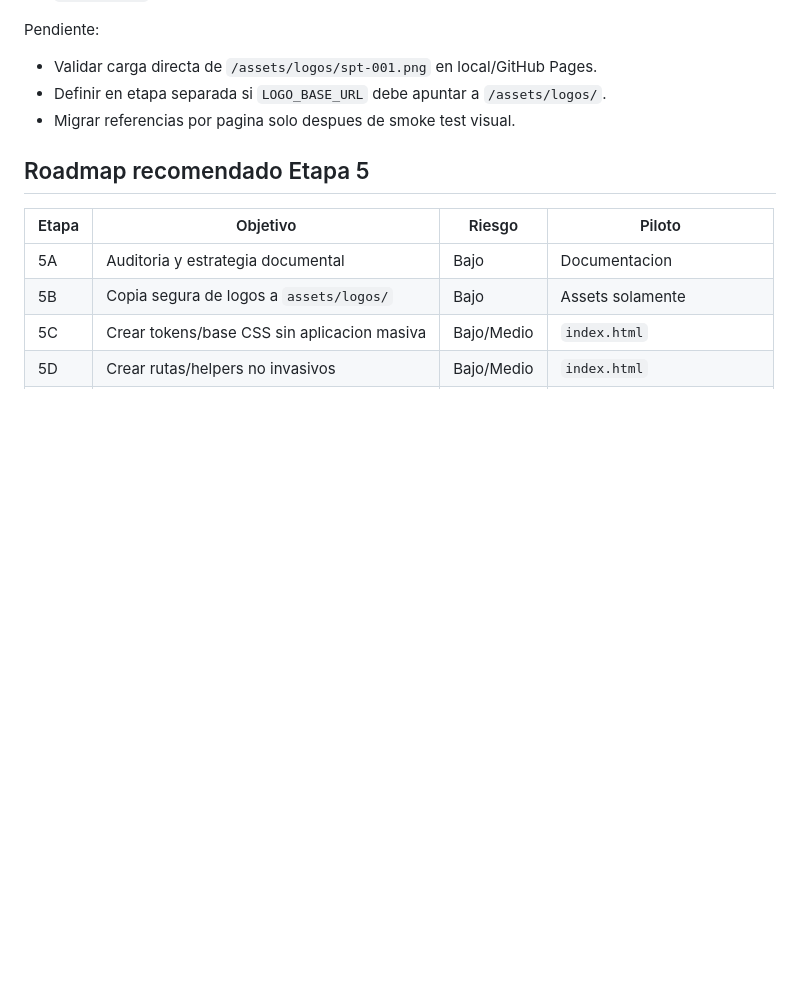
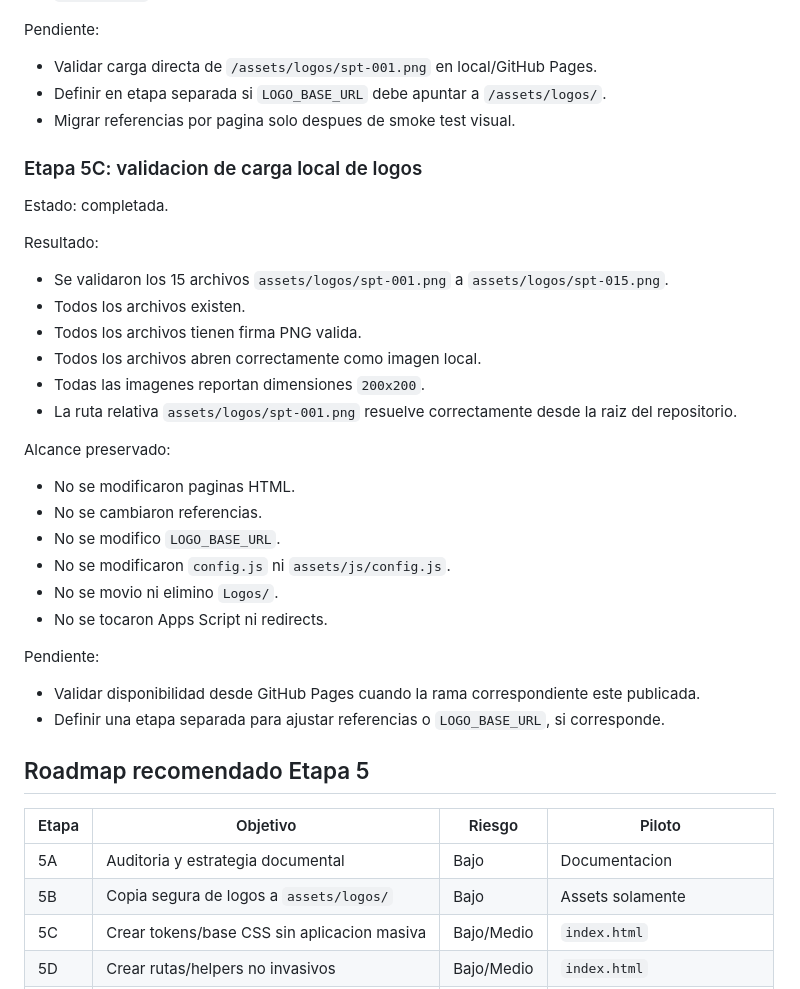
Before and after one commit to antonioluquin-ecomm/marketplace-portal, a Markdown page: docs/assets-strategy.md, the part around the change. GitHub-like rendering; blank space fills up the shorter version.

```diff
--- a/docs/assets-strategy.md
+++ b/docs/assets-strategy.md
@@ -497,6 +497,33 @@ Pendiente:
 - Definir en etapa separada si `LOGO_BASE_URL` debe apuntar a `/assets/logos/`.
 - Migrar referencias por pagina solo despues de smoke test visual.
 
+### Etapa 5C: validacion de carga local de logos
+
+Estado: completada.
+
+Resultado:
+
+- Se validaron los 15 archivos `assets/logos/spt-001.png` a `assets/logos/spt-015.png`.
+- Todos los archivos existen.
+- Todos los archivos tienen firma PNG valida.
+- Todos los archivos abren correctamente como imagen local.
+- Todas las imagenes reportan dimensiones `200x200`.
+- La ruta relativa `assets/logos/spt-001.png` resuelve correctamente desde la raiz del repositorio.
+
+Alcance preservado:
+
+- No se modificaron paginas HTML.
+- No se cambiaron referencias.
+- No se modifico `LOGO_BASE_URL`.
+- No se modificaron `config.js` ni `assets/js/config.js`.
+- No se movio ni elimino `Logos/`.
+- No se tocaron Apps Script ni redirects.
+
+Pendiente:
+
+- Validar disponibilidad desde GitHub Pages cuando la rama correspondiente este publicada.
+- Definir una etapa separada para ajustar referencias o `LOGO_BASE_URL`, si corresponde.
+
 ## Roadmap recomendado Etapa 5
 
 | Etapa | Objetivo | Riesgo | Piloto |
```
Also changed, not shown: CHANGELOG.md (+31 -0 lines), docs/roadmap.md (+21 -0 lines).
